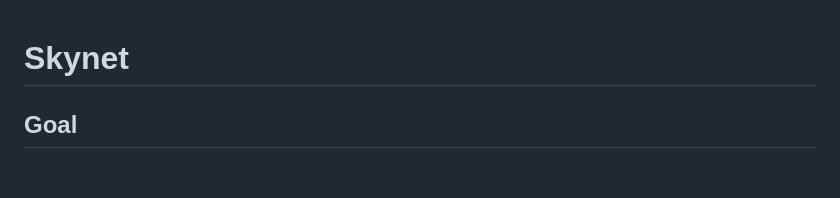
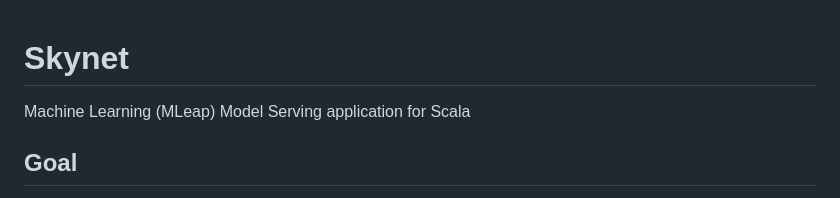
Before and after one commit to AdrielC/skynet, a Markdown page: README.md, the part around the change. Drawn GitHub-style; blank space fills up the shorter version.

```diff
--- a/README.md
+++ b/README.md
@@ -1,5 +1,7 @@
 Skynet
 =============================
+
+Machine Learning (MLeap) Model Serving application for Scala
 
 ## Goal
 The goal for this project is to provide an api to host and predict with mleap models, complete with Generated OpenApi documentation. This project has two main sub-modules:
```
